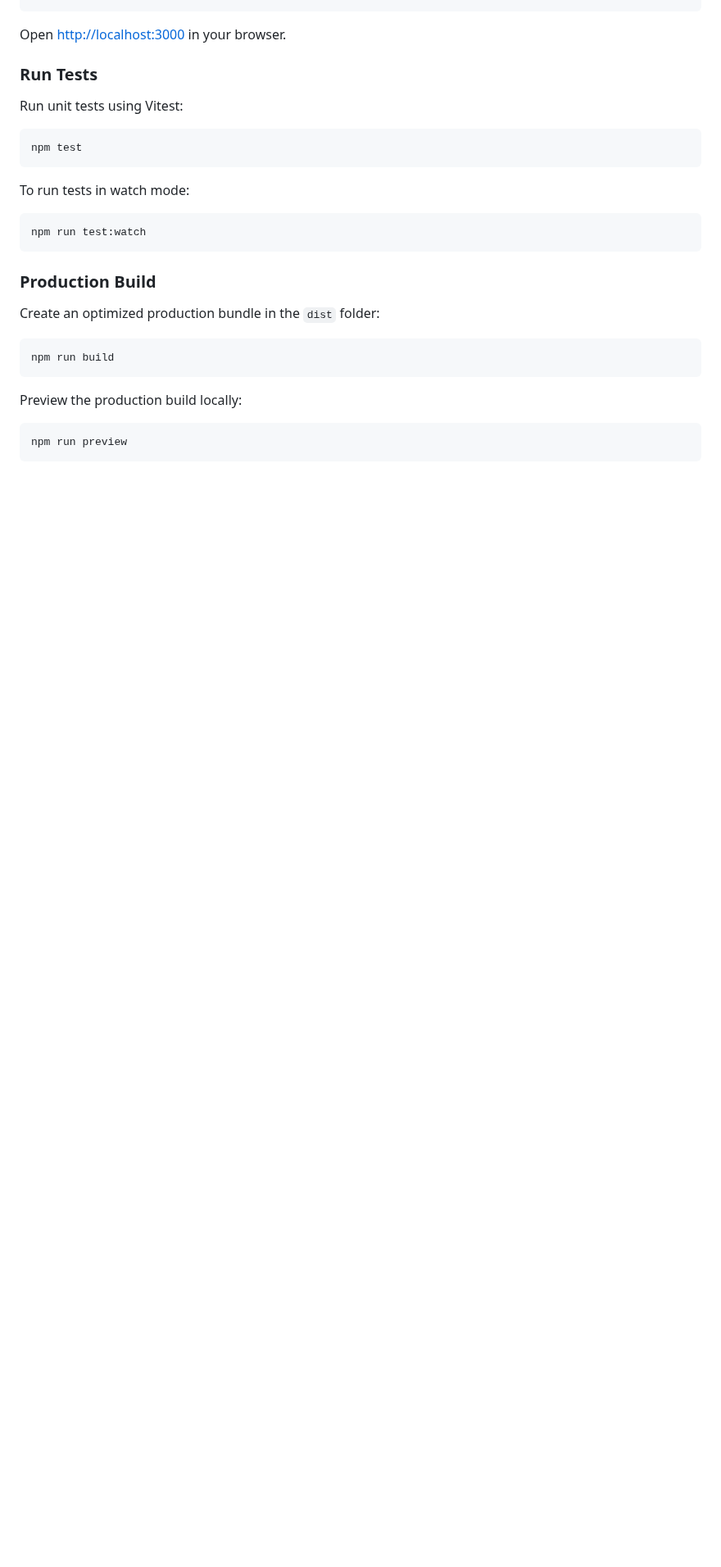
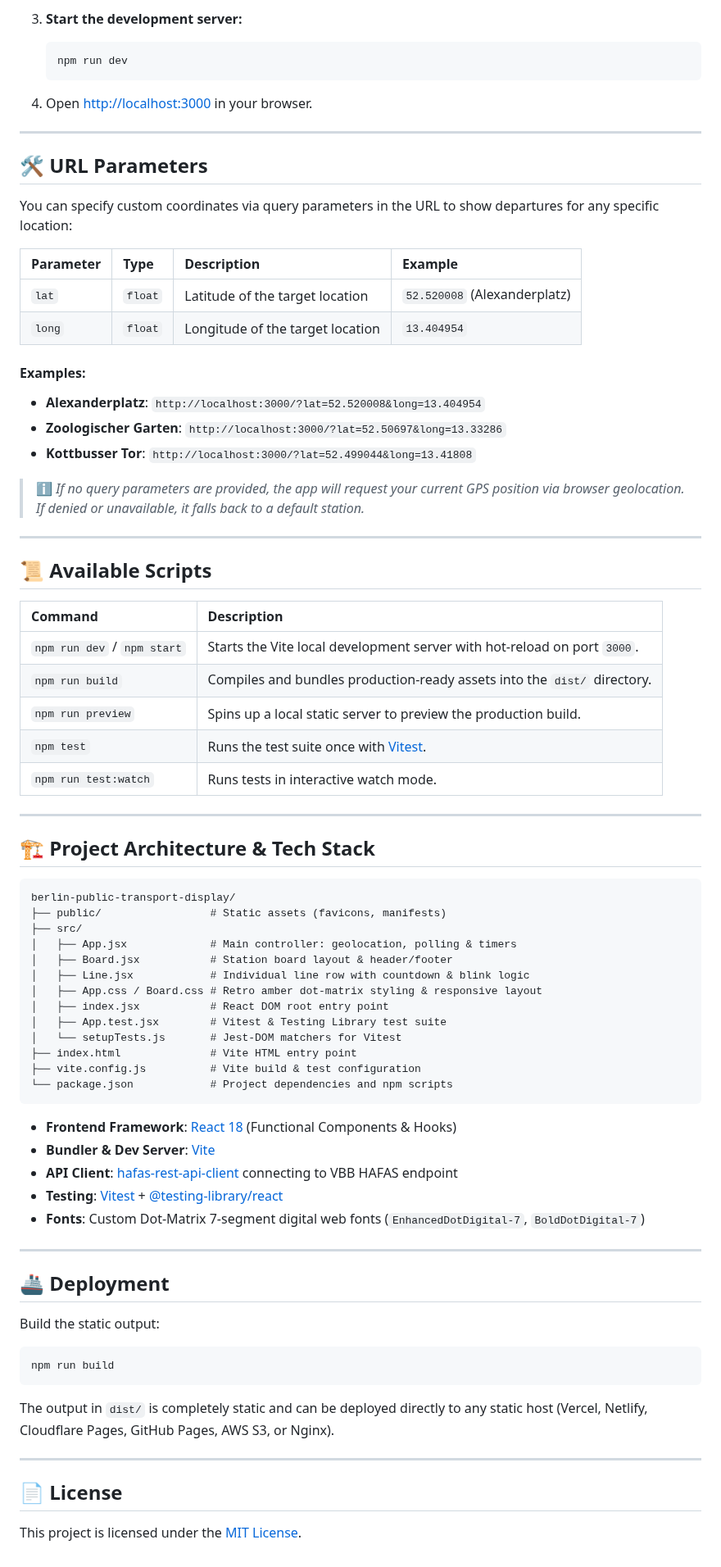
Before and after one commit to nicufarmache/berlin-public-transport-display, a Markdown page: README.md, the part around one of its changes. Shown at 82% size. Rendered like a GitHub page; blank space fills up the shorter version.

````diff
--- a/README.md
+++ b/README.md
@@ -21,31 +50,80 @@ npm start
+3. **Start the development server:**
+   ```bash
+   npm run dev
+   ```
+
+4. Open [http://localhost:3000](http://localhost:3000) in your browser.
+
+---
+
+## 🛠️ URL Parameters
+
+You can specify custom coordinates via query parameters in the URL to show departures for any specific location:
+
+| Parameter | Type | Description | Example |
+| :--- | :--- | :--- | :--- |
+| `lat` | `float` | Latitude of the target location | `52.520008` (Alexanderplatz) |
+| `long` | `float` | Longitude of the target location | `13.404954` |
+
+#### Examples:
+- **Alexanderplatz**: `http://localhost:3000/?lat=52.520008&long=13.404954`
+- **Zoologischer Garten**: `http://localhost:3000/?lat=52.50697&long=13.33286`
+- **Kottbusser Tor**: `http://localhost:3000/?lat=52.499044&long=13.41808`
+
+> ℹ️ *If no query parameters are provided, the app will request your current GPS position via browser geolocation. If denied or unavailable, it falls back to a default station.*
+
+---
+
+## 📜 Available Scripts
+
+| Command | Description |
+| :--- | :--- |
+| `npm run dev` / `npm start` | Starts the Vite local development server with hot-reload on port `3000`. |
+| `npm run build` | Compiles and bundles production-ready assets into the `dist/` directory. |
+| `npm run preview` | Spins up a local static server to preview the production build. |
+| `npm test` | Runs the test suite once with [Vitest](https://vitest.dev/). |
+| `npm run test:watch` | Runs tests in interactive watch mode. |
+
+---
+
+## 🏗️ Project Architecture & Tech Stack
+
+```text
+berlin-public-transport-display/
+├── public/                 # Static assets (favicons, manifests)
+├── src/
+│   ├── App.jsx             # Main controller: geolocation, polling & timers
+│   ├── Board.jsx           # Station board layout & header/footer
+│   ├── Line.jsx            # Individual line row with countdown & blink logic
+│   ├── App.css / Board.css # Retro amber dot-matrix styling & responsive layout
+│   ├── index.jsx           # React DOM root entry point
+│   ├── App.test.jsx        # Vitest & Testing Library test suite
+│   └── setupTests.js       # Jest-DOM matchers for Vitest
+├── index.html              # Vite HTML entry point
+├── vite.config.js          # Vite build & test configuration
+└── package.json            # Project dependencies and npm scripts
 ```
 
-Open [http://localhost:3000](http://localhost:3000) in your browser.
+- **Frontend Framework**: [React 18](https://reactjs.org/) (Functional Components & Hooks)
+- **Bundler & Dev Server**: [Vite](https://vite.dev/)
+- **API Client**: [hafas-rest-api-client](https://github.com/derhuerst/hafas-rest-api-client) connecting to VBB HAFAS endpoint
+- **Testing**: [Vitest](https://vitest.dev/) + [@testing-library/react](https://testing-library.com/)
+- **Fonts**: Custom Dot-Matrix 7-segment digital web fonts (`EnhancedDotDigital-7`, `BoldDotDigital-7`)
 
-### Run Tests
+---
 
-Run unit tests using Vitest:
+## 🚢 Deployment
 
-```bash
-npm test
-```
-
-To run tests in watch mode:
-
-```bash
-npm run test:watch
-```
-
-### Production Build
-
-Create an optimized production bundle in the `dist` folder:
+Build the static output:
 
 ```bash
 npm run build
 ```
 
-Preview the production build locally:
+The output in `dist/` is completely static and can be deployed directly to any static host (Vercel, Netlify, Cloudflare Pages, GitHub Pages, AWS S3, or Nginx).
 
-```bash
-npm run preview
-```
+---
+
+## 📄 License
+
+This project is licensed under the [MIT License](LICENSE).
````
Also changed, not shown: other parts of README.md (+42 -13 lines), screenshot.png (added).
